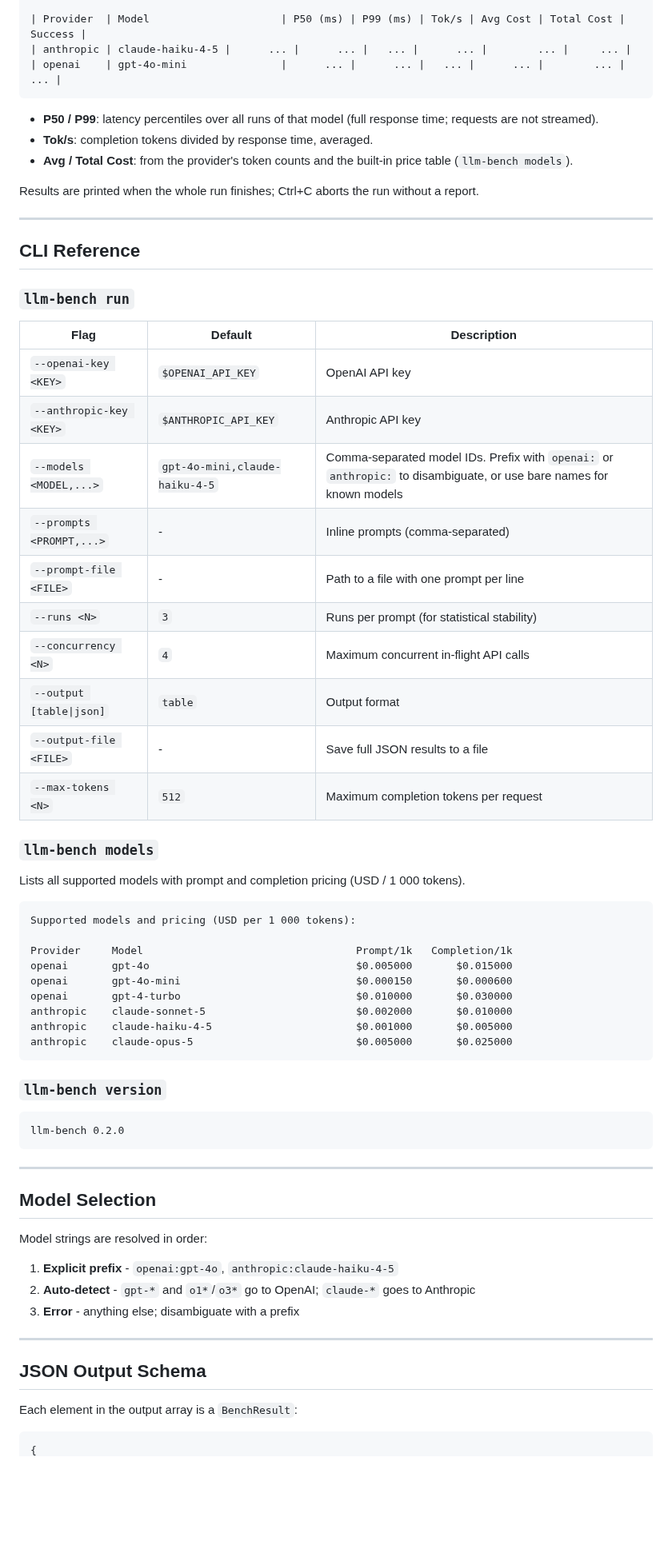
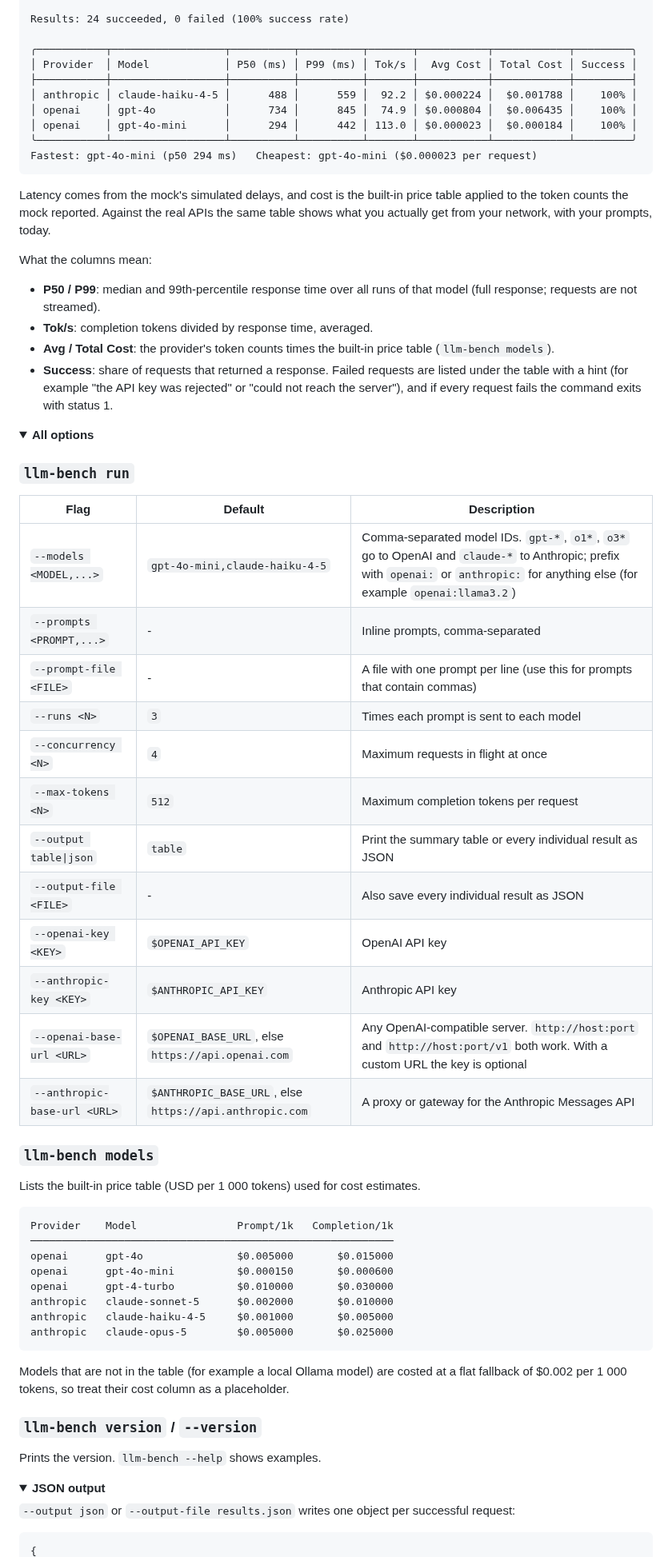
Before and after one commit to Mattbusel/llm-bench, a Markdown page: README.md, the part around one of its changes. Shown at 80% size. Drawn GitHub-style; folded sections open; blank space fills up the shorter version.

````diff
--- a/README.md
+++ b/README.md
@@ -77,71 +73,72 @@ Results: 12 succeeded, 0 failed (100% success rate)
 
-| Provider  | Model                     | P50 (ms) | P99 (ms) | Tok/s | Avg Cost | Total Cost | Success |
-| anthropic | claude-haiku-4-5 |      ... |      ... |   ... |      ... |        ... |     ... |
-| openai    | gpt-4o-mini               |      ... |      ... |   ... |      ... |        ... |     ... |
+Results: 24 succeeded, 0 failed (100% success rate)
+
+╭───────────┬──────────────────┬──────────┬──────────┬───────┬───────────┬────────────┬─────────╮
+│ Provider  │ Model            │ P50 (ms) │ P99 (ms) │ Tok/s │  Avg Cost │ Total Cost │ Success │
+├───────────┼──────────────────┼──────────┼──────────┼───────┼───────────┼────────────┼─────────┤
+│ anthropic │ claude-haiku-4-5 │      488 │      559 │  92.2 │ $0.000224 │  $0.001788 │    100% │
+│ openai    │ gpt-4o           │      734 │      845 │  74.9 │ $0.000804 │  $0.006435 │    100% │
+│ openai    │ gpt-4o-mini      │      294 │      442 │ 113.0 │ $0.000023 │  $0.000184 │    100% │
+╰───────────┴──────────────────┴──────────┴──────────┴───────┴───────────┴────────────┴─────────╯
+Fastest: gpt-4o-mini (p50 294 ms)   Cheapest: gpt-4o-mini ($0.000023 per request)
 ```
 
-- **P50 / P99**: latency percentiles over all runs of that model (full response time; requests are not streamed).
+Latency comes from the mock's simulated delays, and cost is the built-in price table applied to the token counts the mock reported. Against the real APIs the same table shows what you actually get from your network, with your prompts, today.
+
+What the columns mean:
+
+- **P50 / P99**: median and 99th-percentile response time over all runs of that model (full response; requests are not streamed).
 - **Tok/s**: completion tokens divided by response time, averaged.
-- **Avg / Total Cost**: from the provider's token counts and the built-in price table (`llm-bench models`).
+- **Avg / Total Cost**: the provider's token counts times the built-in price table (`llm-bench models`).
+- **Success**: share of requests that returned a response. Failed requests are listed under the table with a hint (for example "the API key was rejected" or "could not reach the server"), and if every request fails the command exits with status 1.
 
-Results are printed when the whole run finishes; Ctrl+C aborts the run without a report.
-
----
-
-## CLI Reference
+<details>
+<summary><b>All options</b></summary>
 
 ### `llm-bench run`
 
 | Flag | Default | Description |
 |------|---------|-------------|
+| `--models <MODEL,...>` | `gpt-4o-mini,claude-haiku-4-5` | Comma-separated model IDs. `gpt-*`, `o1*`, `o3*` go to OpenAI and `claude-*` to Anthropic; prefix with `openai:` or `anthropic:` for anything else (for example `openai:llama3.2`) |
+| `--prompts <PROMPT,...>` | - | Inline prompts, comma-separated |
+| `--prompt-file <FILE>` | - | A file with one prompt per line (use this for prompts that contain commas) |
+| `--runs <N>` | `3` | Times each prompt is sent to each model |
+| `--concurrency <N>` | `4` | Maximum requests in flight at once |
+| `--max-tokens <N>` | `512` | Maximum completion tokens per request |
+| `--output table\|json` | `table` | Print the summary table or every individual result as JSON |
+| `--output-file <FILE>` | - | Also save every individual result as JSON |
 | `--openai-key <KEY>` | `$OPENAI_API_KEY` | OpenAI API key |
 | `--anthropic-key <KEY>` | `$ANTHROPIC_API_KEY` | Anthropic API key |
-| `--models <MODEL,...>` | `gpt-4o-mini,claude-haiku-4-5` | Comma-separated model IDs. Prefix with `openai:` or `anthropic:` to disambiguate, or use bare names for known models |
-| `--prompts <PROMPT,...>` | - | Inline prompts (comma-separated) |
-| `--prompt-file <FILE>` | - | Path to a file with one prompt per line |
-| `--runs <N>` | `3` | Runs per prompt (for statistical stability) |
-| `--concurrency <N>` | `4` | Maximum concurrent in-flight API calls |
-| `--output [table\|json]` | `table` | Output format |
-| `--output-file <FILE>` | - | Save full JSON results to a file |
-| `--max-tokens <N>` | `512` | Maximum completion tokens per request |
+| `--openai-base-url <URL>` | `$OPENAI_BASE_URL`, else `https://api.openai.com` | Any OpenAI-compatible server. `http://host:port` and `http://host:port/v1` both work. With a custom URL the key is optional |
+| `--anthropic-base-url <URL>` | `$ANTHROPIC_BASE_URL`, else `https://api.anthropic.com` | A proxy or gateway for the Anthropic Messages API |
 
 ### `llm-bench models`
 
-Lists all supported models with prompt and completion pricing (USD / 1 000 tokens).
+Lists the built-in price table (USD per 1 000 tokens) used for cost estimates.
 
 ```
-Supported models and pricing (USD per 1 000 tokens):
-
-Provider     Model                                  Prompt/1k   Completion/1k
-openai       gpt-4o                                 $0.005000       $0.015000
-openai       gpt-4o-mini                            $0.000150       $0.000600
-openai       gpt-4-turbo                            $0.010000       $0.030000
-anthropic    claude-sonnet-5                        $0.002000       $0.010000
-anthropic    claude-haiku-4-5                       $0.001000       $0.005000
-anthropic    claude-opus-5                          $0.005000       $0.025000
+Provider    Model                Prompt/1k   Completion/1k
+──────────────────────────────────────────────────────────
+openai      gpt-4o               $0.005000       $0.015000
+openai      gpt-4o-mini          $0.000150       $0.000600
+openai      gpt-4-turbo          $0.010000       $0.030000
+anthropic   claude-sonnet-5      $0.002000       $0.010000
+anthropic   claude-haiku-4-5     $0.001000       $0.005000
+anthropic   claude-opus-5        $0.005000       $0.025000
 ```
 
-### `llm-bench version`
+Models that are not in the table (for example a local Ollama model) are costed at a flat fallback of $0.002 per 1 000 tokens, so treat their cost column as a placeholder.
 
-```
-llm-bench 0.2.0
-```
+### `llm-bench version` / `--version`
 
----
+Prints the version. `llm-bench --help` shows examples.
 
-## Model Selection
+</details>
 
-Model strings are resolved in order:
+<details>
+<summary><b>JSON output</b></summary>
 
-1. **Explicit prefix** - `openai:gpt-4o`, `anthropic:claude-haiku-4-5`
-2. **Auto-detect** - `gpt-*` and `o1*`/`o3*` go to OpenAI; `claude-*` goes to Anthropic
-3. **Error** - anything else; disambiguate with a prefix
-
----
-
-## JSON Output Schema
-
-Each element in the output array is a `BenchResult`:
+`--output json` or `--output-file results.json` writes one object per successful request:
 
 ```json
 {
````
Also changed, not shown: other parts of README.md (+85 -98 lines), CHANGELOG.md (+9 -0 lines), .github/social-preview.png (added), assets/banner.png (added), assets/demo.gif (added), 11 other files.
